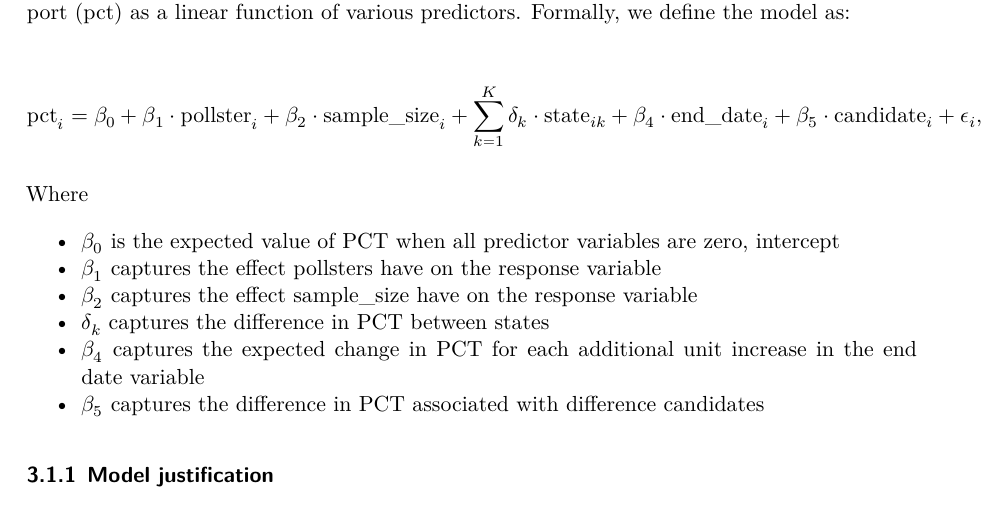
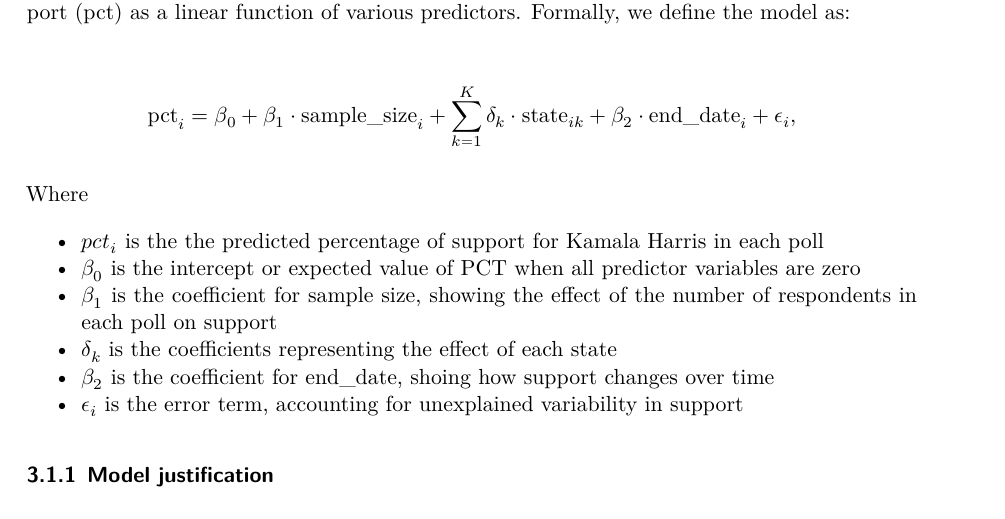
Before and after one commit to Jerryx2020/US_election_prediction, a Quarto document (paper/paper.qmd): part of page 7 of 22, cut so that both start at the same text. The pictures show the output file paper/paper.pdf that the author committed with the source.

Commit message:
Set Up the Model Equation

```diff
--- a/paper/paper.qmd
+++ b/paper/paper.qmd
@@ -186,17 +186,17 @@ This analysis employs predictive models to estimate the anticipated support for
 The multiple linear regression model is designed to predict the candidate's percentage of support (pct) as a linear function of various predictors. Formally, we define the model as:
 
 \begin{align*}
-\text{pct}_i &= \beta_0 + \beta_1 \cdot \text{pollster}_i + \beta_2 \cdot \text{sample\_size}_i + \sum_{k=1}^{K} \delta_k \cdot \text{state}_{ik} + \beta_4 \cdot \text{end\_date}_i + \beta_5 \cdot \text{candidate}_i + \epsilon_i,
+\text{pct}_i &= \beta_0 + \beta_1 \cdot \text{sample\_size}_i + \sum_{k=1}^{K} \delta_k \cdot \text{state}_{ik} + \beta_2 \cdot \text{end\_date}_i + \epsilon_i,
 \end{align*}
 
 Where
 
-- $\beta_0$ is the expected value of PCT when all predictor variables are zero, intercept
-- $\beta_1$ captures the effect pollsters have on the response variable
-- $\beta_2$ captures the effect sample_size have on the response variable
-- $\delta_k$ captures the difference in PCT between states
-- $\beta_4$ captures the expected change in PCT for each additional unit increase in the end date variable
-- $\beta_5$ captures the difference in PCT associated with difference candidates
+- $pct_i$ is the the predicted percentage of support for Kamala Harris in each poll
+- $\beta_0$ is the intercept or expected value of PCT when all predictor variables are zero
+- $\beta_1$ is the coefficient for sample size, showing the effect of the number of respondents in each poll on support
+- $\delta_k$ is the coefficients representing the effect of each state
+- $\beta_2$ is the coefficient for end_date, shoing how support changes over time
+- $\epsilon_i$ is the error term, accounting for unexplained variability in support
 
 
 ### Model justification
```
Also changed, not shown: paper/paper.pdf.
